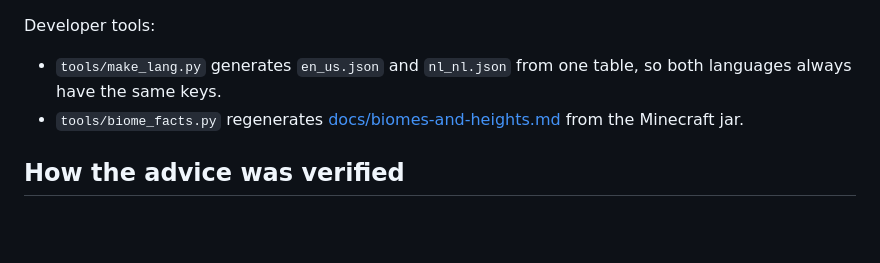
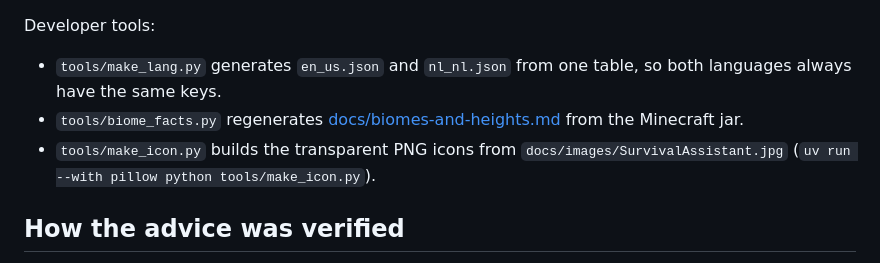
Before and after one commit to visserdavid/survival-assistant, a Markdown page: README.md, the part around one of its changes. GitHub-like rendering; blank space fills up the shorter version.

```diff
--- a/README.md
+++ b/README.md
@@ -117,6 +119,8 @@ because sync tools like OneDrive lock files in `build/`. On other systems it use
 Developer tools:
 - `tools/make_lang.py` generates `en_us.json` and `nl_nl.json` from one table, so both languages always have the same keys.
 - `tools/biome_facts.py` regenerates [docs/biomes-and-heights.md](docs/biomes-and-heights.md) from the Minecraft jar.
+- `tools/make_icon.py` builds the transparent PNG icons from `docs/images/SurvivalAssistant.jpg`
+  (`uv run --with pillow python tools/make_icon.py`).
 
 ## How the advice was verified
 See [docs/research-first-days.md](docs/research-first-days.md) for the sources, the consensus and a table of
```
Also changed, not shown: other parts of README.md (+2 -0 lines), docs/images/SurvivalAssistant.jpg (added), docs/images/icon-512.png (added), 2 other files.
